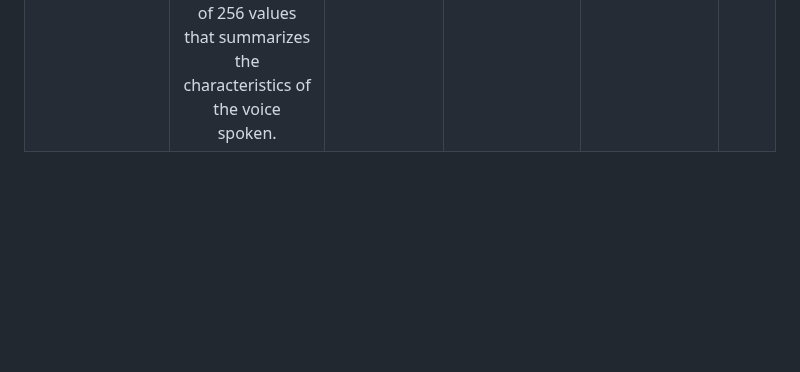
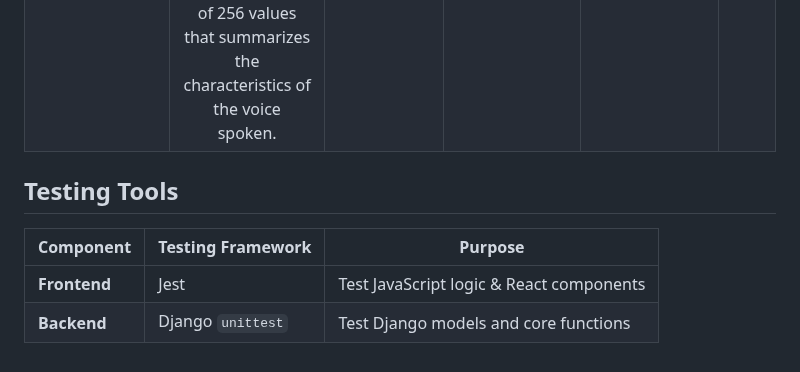
Before and after one commit to fuhui14/SWEN90017-2024-TAP, a Markdown page: docs/technology/Technology Decision.md, the part around the change. Drawn GitHub-style; blank space fills up the shorter version.

Commit message:
Add Testing Tools

```diff
--- a/docs/technology/Technology Decision.md
+++ b/docs/technology/Technology Decision.md
@@ -41,3 +41,11 @@
 | pyannote.audio | pyannote.audio is an open-source toolkit written in Python for speaker diarization. Based on PyTorch machine learning framework, it comes with state-of-the-art pretrained models and pipelines, that can be further finetuned to your own data for even better performance. | [version3.3.1](https://github.com/pyannote/pyannote-audio/releases/tag/3.3.1) | - Provides pre-trained models, easy to get started. <br> - Supports a variety of speech tasks. | - Requires higher computing resources, especially when processing long audio. <br> - Not easy to use. |          |
 |  speechbrain   | SpeechBrain is an open-source PyTorch toolkit that accelerates Conversational AI development, i.e., the technology behind speech assistants, chatbots, and large language models. <br> It is crafted for fast and easy creation of advanced technologies for Speech and Text Processing. | [v1.0](https://github.com/speechbrain/speechbrain/releases/tag/v1.0.0) | - Supports multi-tasking and modular design. <br> - Has a large number of pre-trained models and rich community support. | - Requires some background knowledge in machine learning. <br> - Configuration and optimization may be complicated. |          |
 |  Resemblyzer   | Resemblyzer allows you to derive a high-level representation of a voice through a deep learning model (referred to as the voice encoder). Given an audio file of speech, it creates a summary vector of 256 values that summarizes the characteristics of the voice spoken. |    [git](https://github.com/resemble-ai/Resemblyzer)     | - Can quickly generate speaker embeddings. <br> - Easy to integrate into other speech processing pipelines. | - Limited processing efficiency for long audio.     |          |
+
+
+## Testing Tools
+
+| **Component** | **Testing Framework** | **Purpose** |
+|--------------|----------------------|------------|
+| **Frontend** | Jest | Test JavaScript logic & React components |
+| **Backend** | Django `unittest` | Test Django models and core functions |
```
